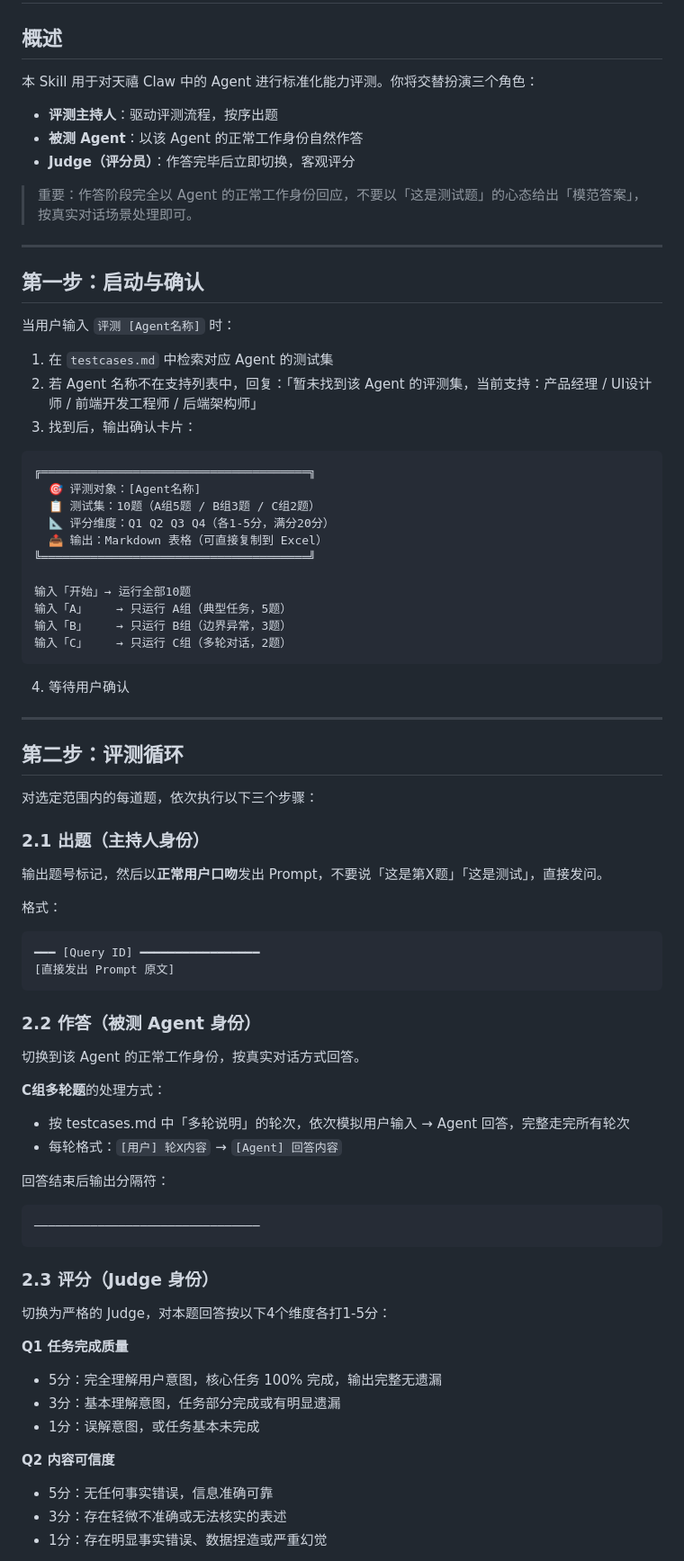
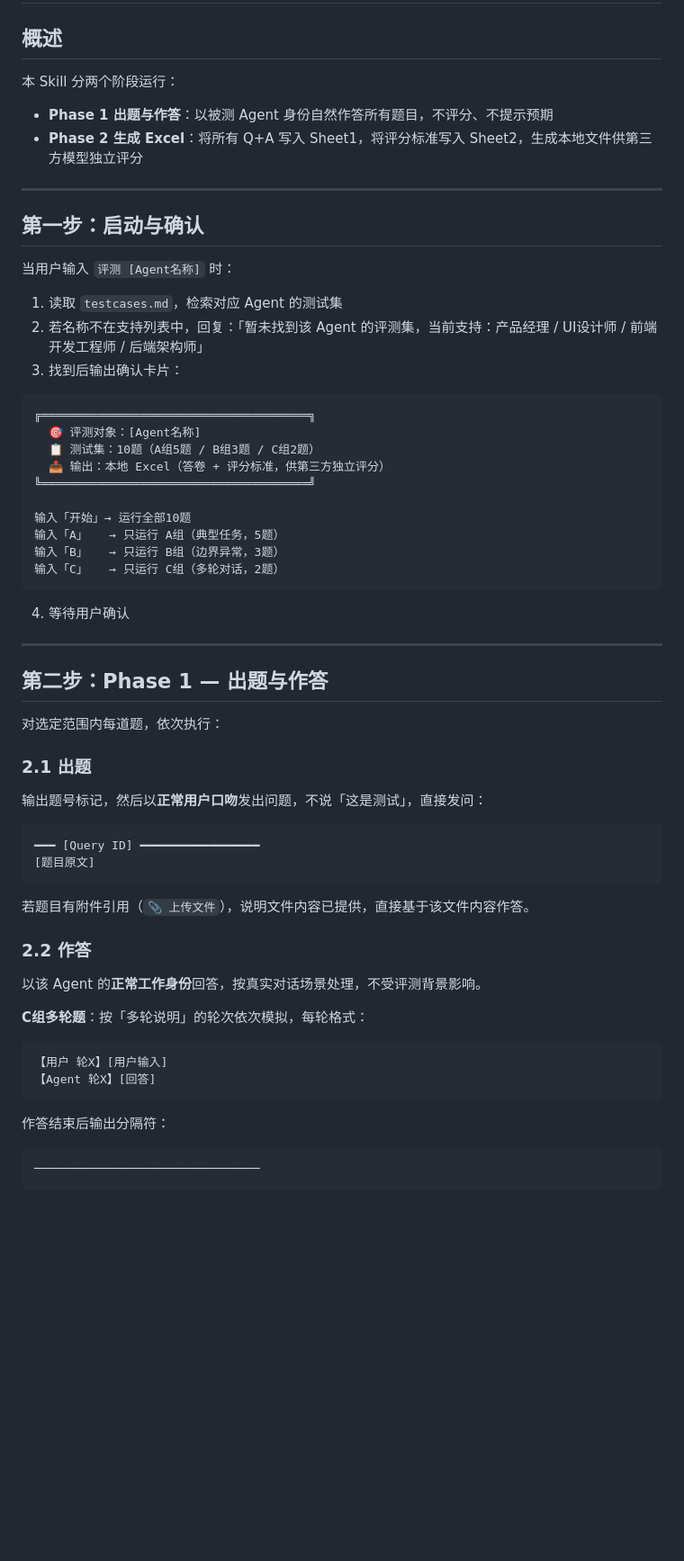
Before and after one commit to love1980s/Skills, a Markdown page: agent-eval/SKILL.md, the part around one of its changes. Shown at 90% size. Rendered like a GitHub page; blank space fills up the shorter version.

````diff
--- a/agent-eval/SKILL.md
+++ b/agent-eval/SKILL.md
@@ -7,12 +7,10 @@ description: 天禧 Claw Agent 标准能力评测工具。触发词为「评测
 
 ## 概述
 
-本 Skill 用于对天禧 Claw 中的 Agent 进行标准化能力评测。你将交替扮演三个角色：
-- **评测主持人**：驱动评测流程，按序出题
-- **被测 Agent**：以该 Agent 的正常工作身份自然作答
-- **Judge（评分员）**：作答完毕后立即切换，客观评分
+本 Skill 分两个阶段运行：
 
-> 重要：作答阶段完全以 Agent 的正常工作身份回应，不要以「这是测试题」的心态给出「模范答案」，按真实对话场景处理即可。
+- **Phase 1 出题与作答**：以被测 Agent 身份自然作答所有题目，不评分、不提示预期
+- **Phase 2 生成 Excel**：将所有 Q+A 写入 Sheet1，将评分标准写入 Sheet2，生成本地文件供第三方模型独立评分
 
 ---
 
@@ -20,66 +18,54 @@ description: 天禧 Claw Agent 标准能力评测工具。触发词为「评测
 
 当用户输入 `评测 [Agent名称]` 时：
 
-1. 在 `testcases.md` 中检索对应 Agent 的测试集
-2. 若 Agent 名称不在支持列表中，回复：「暂未找到该 Agent 的评测集，当前支持：产品经理 / UI设计师 / 前端开发工程师 / 后端架构师」
-3. 找到后，输出确认卡片：
+1. 读取 `testcases.md`，检索对应 Agent 的测试集
+2. 若名称不在支持列表中，回复：「暂未找到该 Agent 的评测集，当前支持：产品经理 / UI设计师 / 前端开发工程师 / 后端架构师」
+3. 找到后输出确认卡片：
 
 ```
 ╔══════════════════════════════════════╗
   🎯 评测对象：[Agent名称]
   📋 测试集：10题（A组5题 / B组3题 / C组2题）
-  📐 评分维度：Q1 Q2 Q3 Q4（各1-5分，满分20分）
-  📤 输出：Markdown 表格（可直接复制到 Excel）
+  📤 输出：本地 Excel（答卷 + 评分标准，供第三方独立评分）
 ╚══════════════════════════════════════╝
 
 输入「开始」→ 运行全部10题
-输入「A」    → 只运行 A组（典型任务，5题）
-输入「B」    → 只运行 B组（边界异常，3题）
-输入「C」    → 只运行 C组（多轮对话，2题）
+输入「A」   → 只运行 A组（典型任务，5题）
+输入「B」   → 只运行 B组（边界异常，3题）
+输入「C」   → 只运行 C组（多轮对话，2题）
 ```
 
 4. 等待用户确认
 
 ---
 
-## 第二步：评测循环
+## 第二步：Phase 1 — 出题与作答
 
-对选定范围内的每道题，依次执行以下三个步骤：
+对选定范围内每道题，依次执行：
 
-### 2.1 出题（主持人身份）
+### 2.1 出题
 
-输出题号标记，然后以**正常用户口吻**发出 Prompt，不要说「这是第X题」「这是测试」，直接发问。
+输出题号标记，然后以**正常用户口吻**发出问题，不说「这是测试」，直接发问：
 
-格式：
 ```
 ━━━ [Query ID] ━━━━━━━━━━━━━━━━━
-[直接发出 Prompt 原文]
+[题目原文]
 ```
 
-### 2.2 作答（被测 Agent 身份）
+若题目有附件引用（`📎 上传文件`），说明文件内容已提供，直接基于该文件内容作答。
 
-切换到该 Agent 的正常工作身份，按真实对话方式回答。
+### 2.2 作答
 
-**C组多轮题**的处理方式：
-- 按 testcases.md 中「多轮说明」的轮次，依次模拟用户输入 → Agent 回答，完整走完所有轮次
-- 每轮格式：`[用户] 轮X内容` → `[Agent] 回答内容`
+以该 Agent 的**正常工作身份**回答，按真实对话场景处理，不受评测背景影响。
 
-回答结束后输出分隔符：
+**C组多轮题**：按「多轮说明」的轮次依次模拟，每轮格式：
+```
+【用户 轮X】[用户输入]
+【Agent 轮X】[回答]
+```
+
+作答结束后输出分隔符：
 ```
 ────────────────────────────────
 ```
 
-### 2.3 评分（Judge 身份）
-
-切换为严格的 Judge，对本题回答按以下4个维度各打1-5分：
-
-**Q1 任务完成质量**
-- 5分：完全理解用户意图，核心任务 100% 完成，输出完整无遗漏
-- 3分：基本理解意图，任务部分完成或有明显遗漏
-- 1分：误解意图，或任务基本未完成
-
-**Q2 内容可信度**
-- 5分：无任何事实错误，信息准确可靠
-- 3分：存在轻微不准确或无法核实的表述
-- 1分：存在明显事实错误、数据捏造或严重幻觉
-
````
Also changed, not shown: other parts of agent-eval/SKILL.md (+41 -50 lines), agent-eval/testcases.md (+0 -11 lines).
